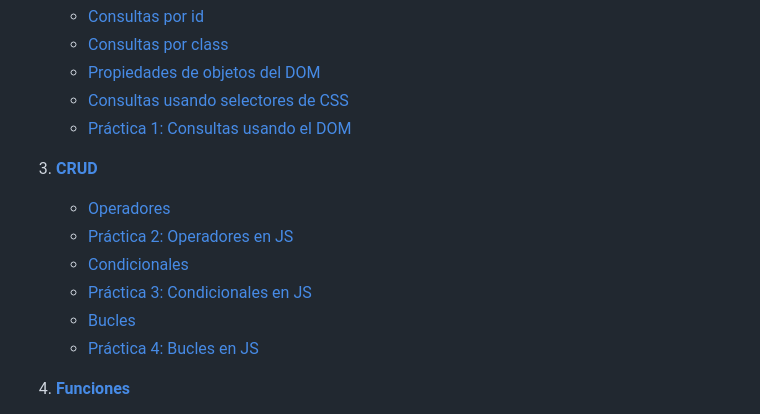
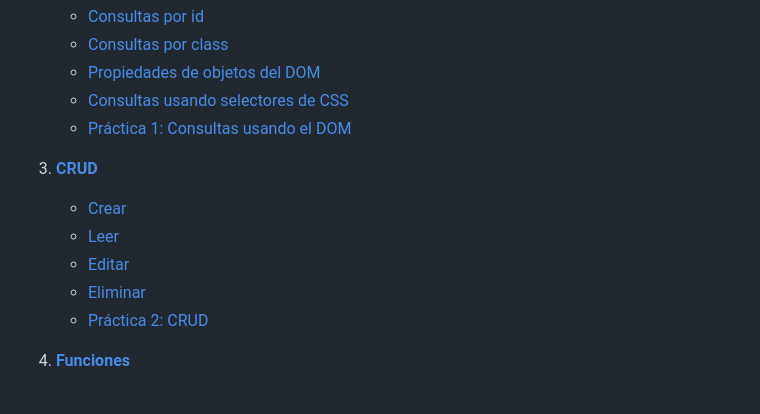
Before and after one commit to rvangelse/DOM, a Markdown page: README.md, the part around the change. Drawn GitHub-style.

Commit message:
Actualización

```diff
--- a/README.md
+++ b/README.md
@@ -14,12 +14,11 @@ Apuntes sobre manipulación del DOM
    - [Práctica 1: Consultas usando el DOM](consultas.md#práctica-1-consultas-usando-el-dom)
 
 3. [**CRUD**](crud.md)
-   - [Operadores](control.md#operadores)
-   - [Práctica 2: Operadores en JS](control.md#práctica-2-operadores-en-js)
-   - [Condicionales](control.md#condicionales)
-   - [Práctica 3: Condicionales en JS](control.md#práctica-3-condicionales-en-js)
-   - [Bucles](control.md#bucles)
-   - [Práctica 4: Bucles en JS](control.md#práctica-4-bucles-en-js)
+   - [Crear](crud.md#crear)
+   - [Leer](crud.md#leer-navegar-por-el-dom)
+   - [Editar](crud.md#editar)
+   - [Eliminar](crud.md#eliminar)
+   - [Práctica 2: CRUD](crud.md#práctica-2-crud)
 
 4. [**Funciones**](funciones.md)
    - [Declaración de funciones](funciones.md#declaración-de-funciones)
```
